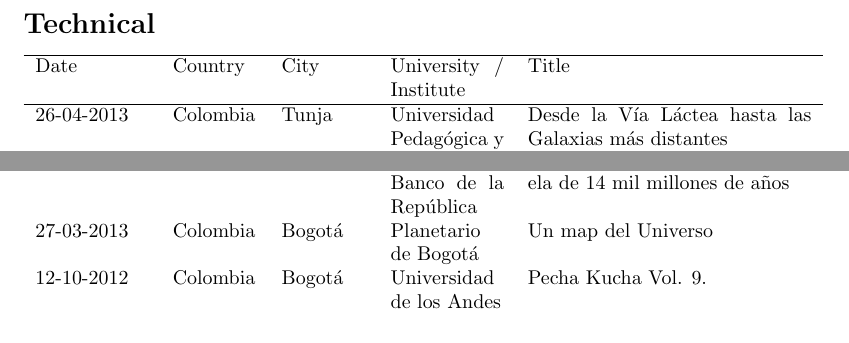
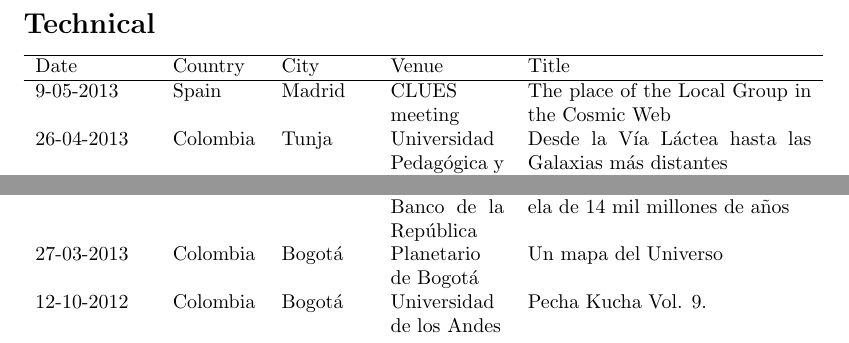
Before and after one commit to forero/CV, a LaTeX document (Talks_ForeroRomero.tex): two parts of the page, joined at a grey line, cut so that both start at the same text. Compiled offline with pdfLaTeX.

Commit message:
updated talks

```diff
--- a/Talks_ForeroRomero.tex
+++ b/Talks_ForeroRomero.tex
@@ -3,7 +3,8 @@
 \section*{Technical}
 
 \begin{tabular}{p{2.0cm} p{1.5cm} p{1.5cm} p{2cm} p{5cm}}\hline
-Date & Country & City& University / Institute & Title\\\hline
+Date & Country & City& Venue & Title\\\hline
+9-05-2013 & Spain & Madrid & CLUES meeting & The place of the Local Group in the Cosmic Web\\
 26-04-2013 & Colombia & Tunja & Universidad Pedag\'ogica y
 Tecnol\'ogica de Colombia & Desde la V\'ia L\'actea hasta las Galaxias
 m\'as distantes\\
@@ -25,7 +26,7 @@
 Date & Country & City& Venue& Title\\\hline
 26-04-2013 & Colombia & Tunja & Casa del Banco de la Rep\'ublica &
 Formaci\'on de galaxias: una novela de 14 mil millones de a\~nos\\
-27-03-2013 & Colombia & Bogot\'a & Planetario de Bogot\'a & Un map del
+27-03-2013 & Colombia & Bogot\'a & Planetario de Bogot\'a & Un mapa del
 Universo\\
 12-10-2012 & Colombia & Bogot\'a & Universidad de los Andes & Pecha
 Kucha Vol. 9.
```
Also changed, not shown: Talks_ForeroRomero.pdf.
